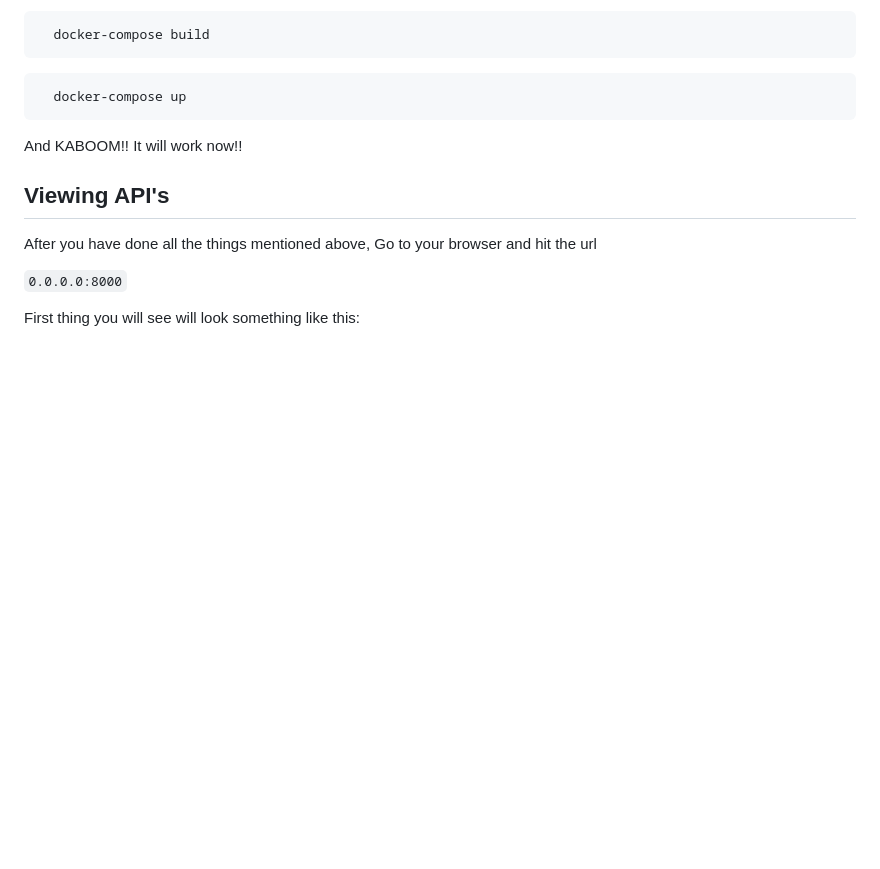
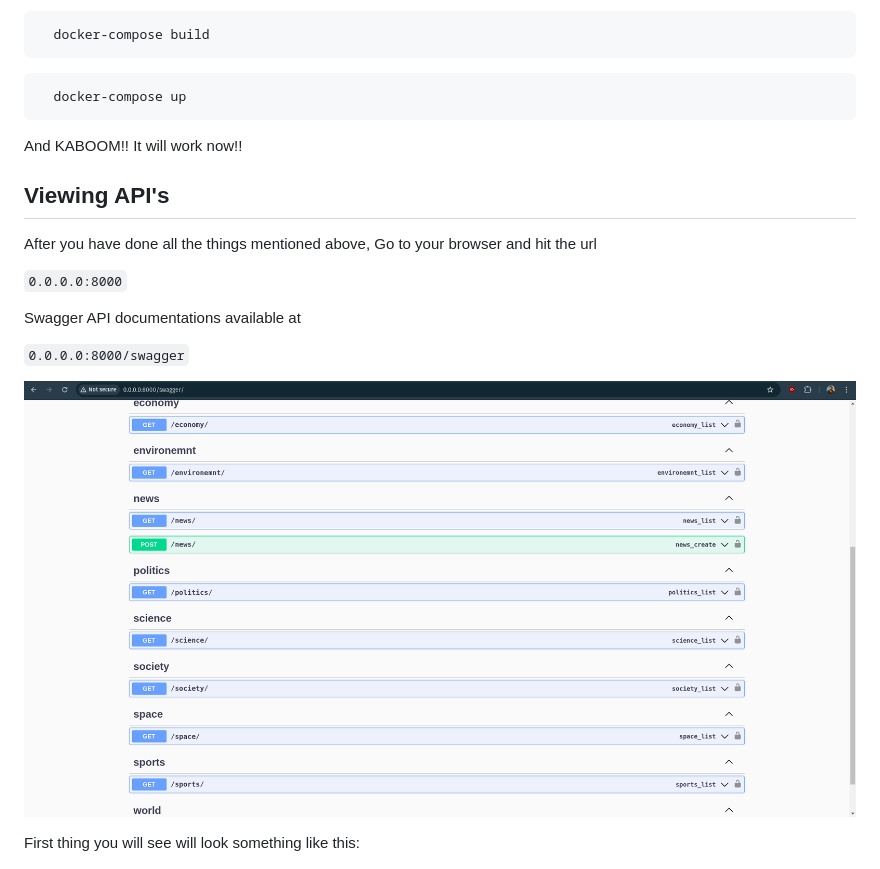
Before and after one commit to YashRaj1506/News_API_builder, a Markdown page: README.md, the part around the change. GitHub-like rendering; pictures changed too: img_2.png (added); blank space fills up the shorter version.

Commit message:
updated documentations for swagger api

```diff
--- a/README.md
+++ b/README.md
@@ -109,6 +109,12 @@ After you have done all the things mentioned above, Go to your browser and hit t
 
 `0.0.0.0:8000`
 
+Swagger API documentations available at
+
+`0.0.0.0:8000/swagger`
+
+![img_2.png](img_2.png)
+
 First thing you will see will look something like this:
 
 ![img.png](img.png)
```
